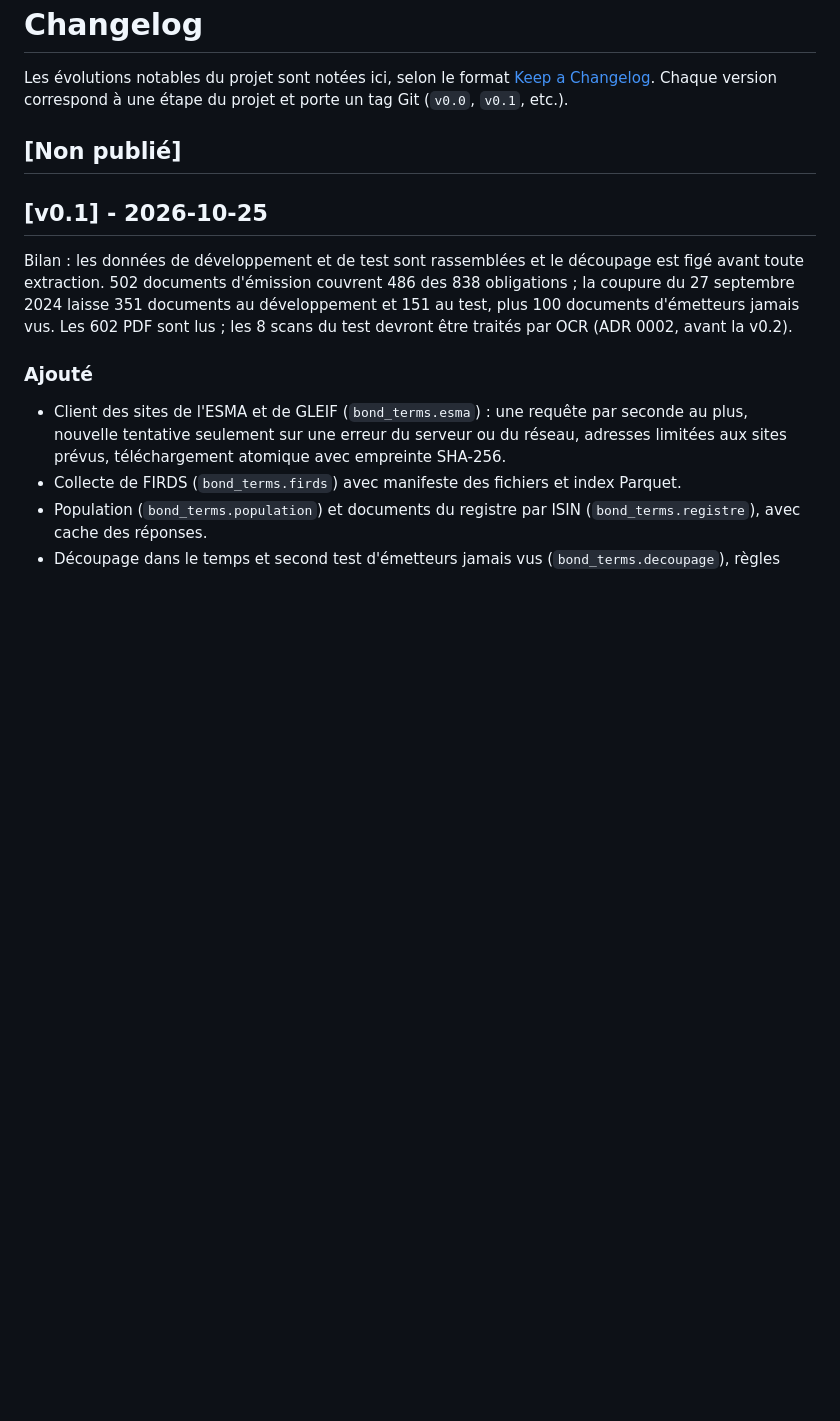
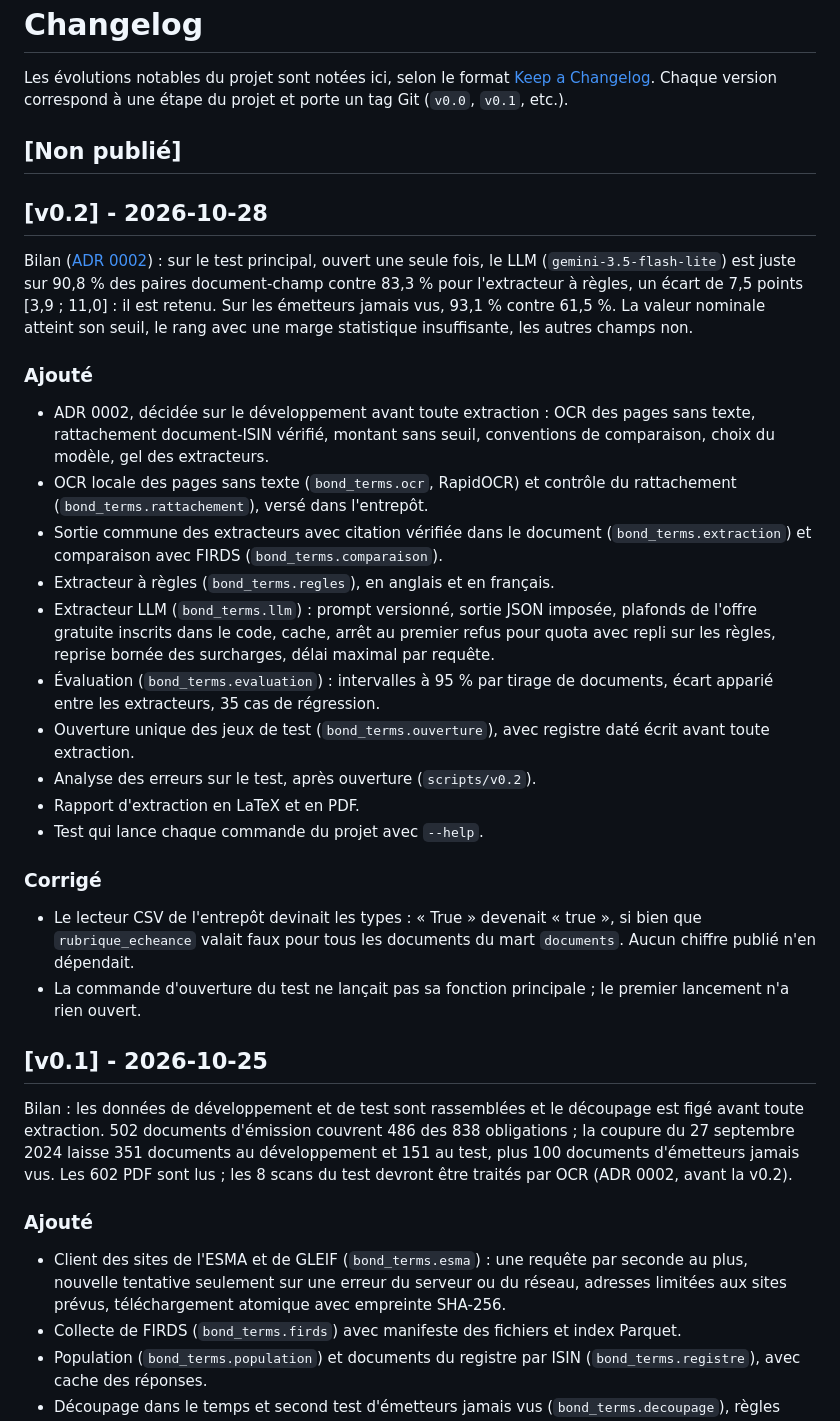
Before and after one commit to mangnathan/bond-terms, a Markdown page: CHANGELOG.md, the part around the change. Drawn GitHub-style; blank space fills up the shorter version.

```diff
--- a/CHANGELOG.md
+++ b/CHANGELOG.md
@@ -4,6 +4,25 @@ Les évolutions notables du projet sont notées ici, selon le format [Keep a Cha
 
 ## [Non publié]
 
+## [v0.2] - 2026-10-28
+
+Bilan ([ADR 0002](docs/adr/0002-conception-extracteur.md)) : sur le test principal, ouvert une seule fois, le LLM (`gemini-3.5-flash-lite`) est juste sur 90,8 % des paires document-champ contre 83,3 % pour l'extracteur à règles, un écart de 7,5 points [3,9 ; 11,0] : il est retenu. Sur les émetteurs jamais vus, 93,1 % contre 61,5 %. La valeur nominale atteint son seuil, le rang avec une marge statistique insuffisante, les autres champs non.
+
+### Ajouté
+- ADR 0002, décidée sur le développement avant toute extraction : OCR des pages sans texte, rattachement document-ISIN vérifié, montant sans seuil, conventions de comparaison, choix du modèle, gel des extracteurs.
+- OCR locale des pages sans texte (`bond_terms.ocr`, RapidOCR) et contrôle du rattachement (`bond_terms.rattachement`), versé dans l'entrepôt.
+- Sortie commune des extracteurs avec citation vérifiée dans le document (`bond_terms.extraction`) et comparaison avec FIRDS (`bond_terms.comparaison`).
+- Extracteur à règles (`bond_terms.regles`), en anglais et en français.
+- Extracteur LLM (`bond_terms.llm`) : prompt versionné, sortie JSON imposée, plafonds de l'offre gratuite inscrits dans le code, cache, arrêt au premier refus pour quota avec repli sur les règles, reprise bornée des surcharges, délai maximal par requête.
+- Évaluation (`bond_terms.evaluation`) : intervalles à 95 % par tirage de documents, écart apparié entre les extracteurs, 35 cas de régression.
+- Ouverture unique des jeux de test (`bond_terms.ouverture`), avec registre daté écrit avant toute extraction.
+- Analyse des erreurs sur le test, après ouverture (`scripts/v0.2`).
+- Rapport d'extraction en LaTeX et en PDF.
+- Test qui lance chaque commande du projet avec `--help`.
+
+### Corrigé
+- Le lecteur CSV de l'entrepôt devinait les types : « True » devenait « true », si bien que `rubrique_echeance` valait faux pour tous les documents du mart `documents`. Aucun chiffre publié n'en dépendait.
+- La commande d'ouverture du test ne lançait pas sa fonction principale ; le premier lancement n'a rien ouvert.
 ## [v0.1] - 2026-10-25
 
 Bilan : les données de développement et de test sont rassemblées et le découpage est figé avant toute extraction. 502 documents d'émission couvrent 486 des 838 obligations ; la coupure du 27 septembre 2024 laisse 351 documents au développement et 151 au test, plus 100 documents d'émetteurs jamais vus. Les 602 PDF sont lus ; les 8 scans du test devront être traités par OCR (ADR 0002, avant la v0.2).
```
Also changed, not shown: README.md (+30 -2 lines).
